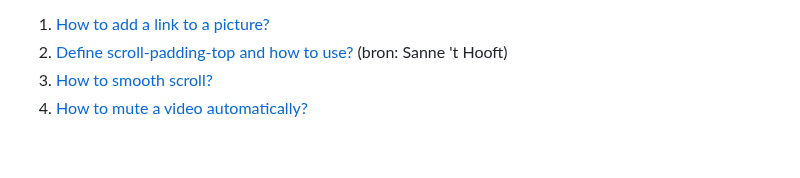
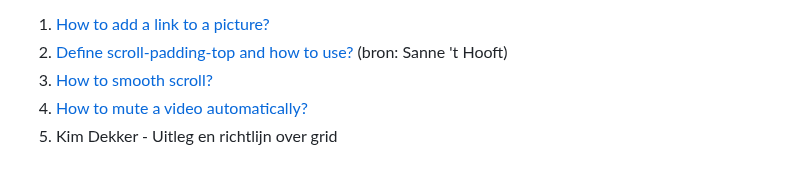
Before and after one commit to xmichellestendert/FED, a Markdown page: README.md, the part around the change. Rendered like a GitHub page.

```diff
--- a/README.md
+++ b/README.md
@@ -264,5 +264,6 @@ Class op body zetten - ligt eraan welke pagina moeilijker is (makkelijkste krijg
   2. [Define scroll-padding-top and how to use?](https://developer.mozilla.org/en-US/docs/Web/CSS/scroll-padding-top) (bron: Sanne 't Hooft)
   3. [How to smooth scroll?](https://www.w3schools.com/howto/howto_css_smooth_scroll.asp)
   4. [How to mute a video automatically?](https://youtu.be/Ki_0iES2cGI?si=kfSUTSU9wwX2ETPk)
+  5. Kim Dekker - Uitleg en richtlijn over grid
 
 </details>
```
